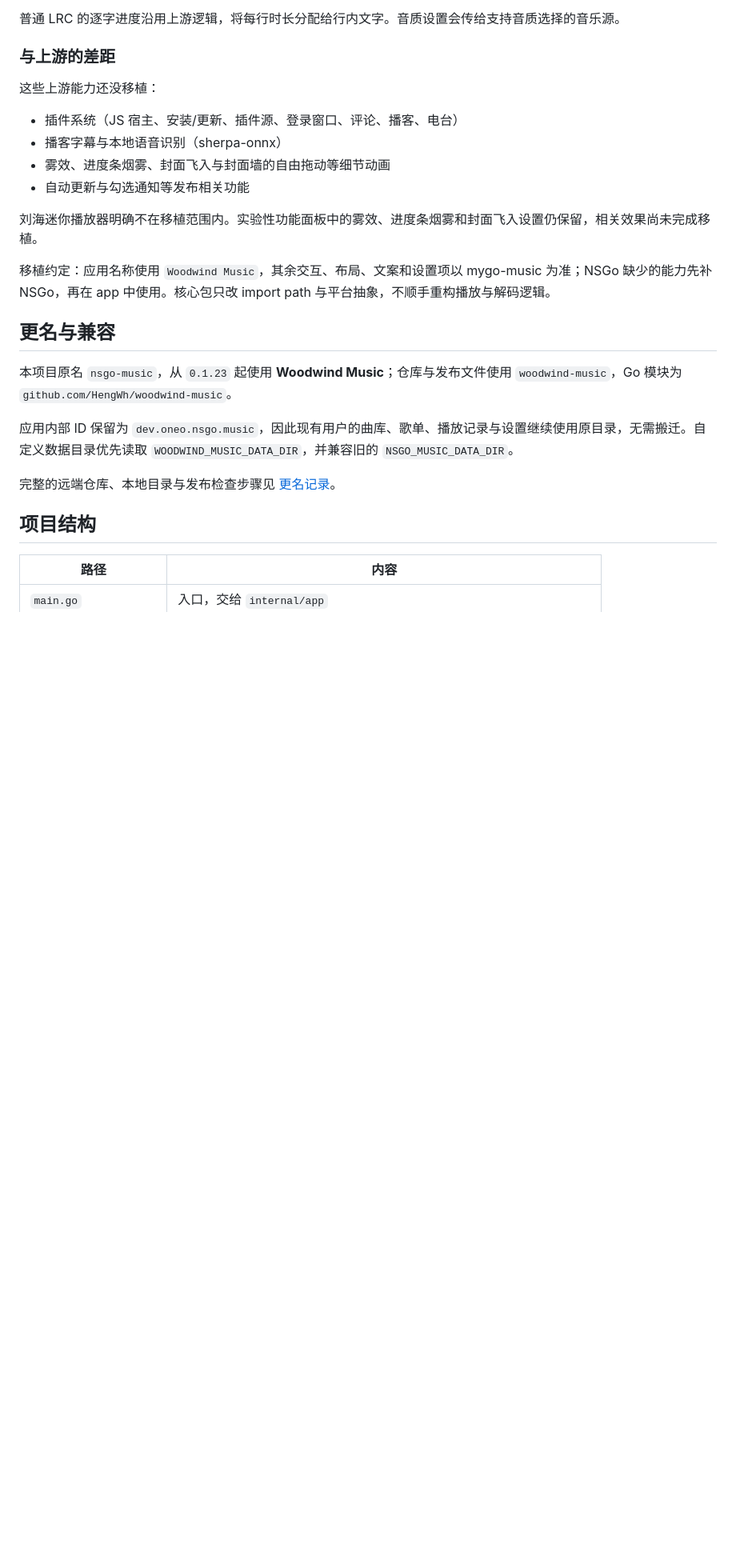
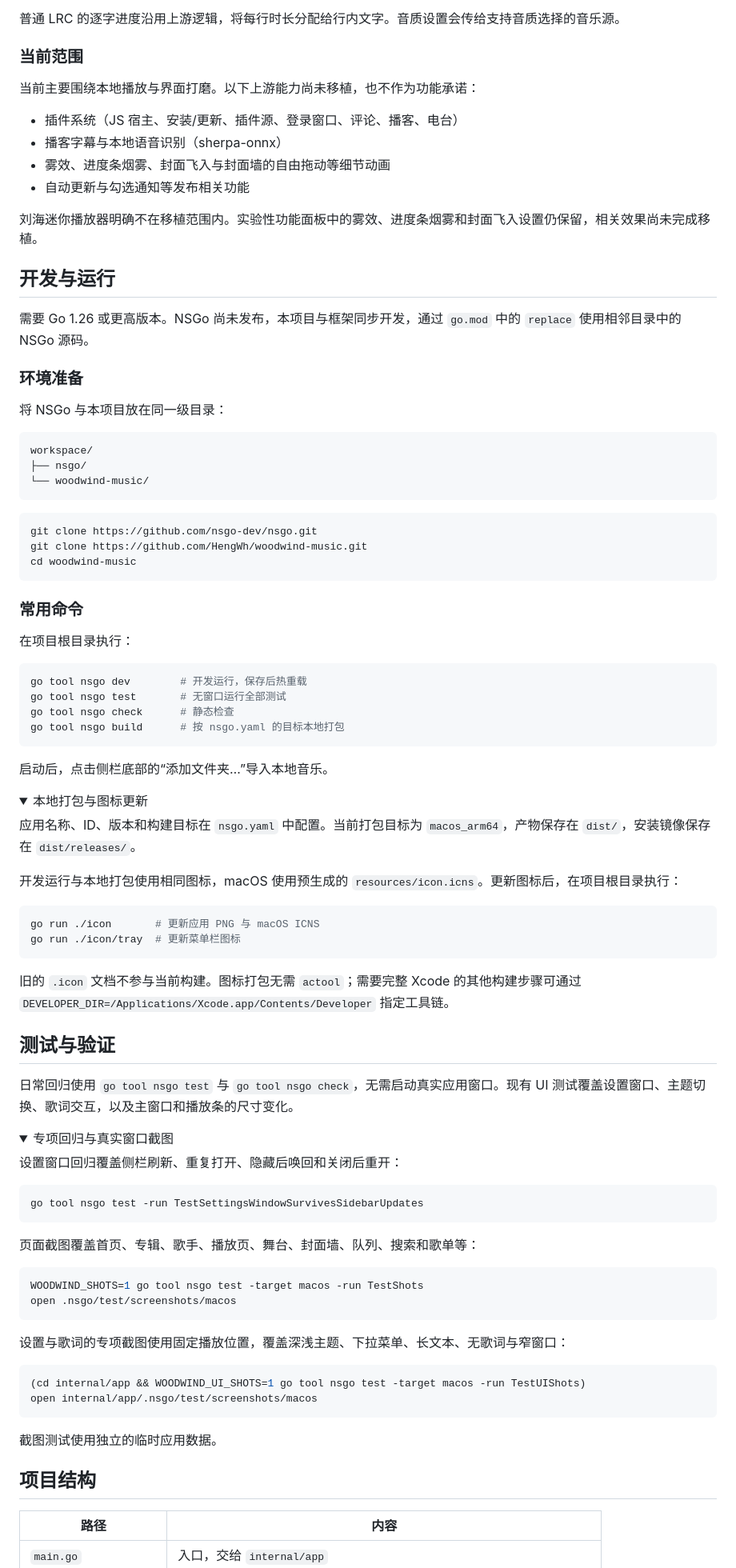
Before and after one commit to HengWh/woodwind-music, a Markdown page: README.md, the part around one of its changes. Shown at 80% size. Drawn GitHub-style; folded sections open; blank space fills up the shorter version.

````diff
--- a/README.md
+++ b/README.md
@@ -144,9 +49,9 @@ open internal/app/.nsgo/test/screenshots/macos
 
 普通 LRC 的逐字进度沿用上游逻辑，将每行时长分配给行内文字。音质设置会传给支持音质选择的音乐源。
 
-### 与上游的差距
+### 当前范围
 
-这些上游能力还没移植：
+当前主要围绕本地播放与界面打磨。以下上游能力尚未移植，也不作为功能承诺：
 
 - 插件系统（JS 宿主、安装/更新、插件源、登录窗口、评论、播客、电台）
 - 播客字幕与本地语音识别（sherpa-onnx）
@@ -155,15 +60,85 @@ open internal/app/.nsgo/test/screenshots/macos
 
 刘海迷你播放器明确不在移植范围内。实验性功能面板中的雾效、进度条烟雾和封面飞入设置仍保留，相关效果尚未完成移植。
 
-移植约定：应用名称使用 `Woodwind Music`，其余交互、布局、文案和设置项以 mygo-music 为准；NSGo 缺少的能力先补 NSGo，再在 app 中使用。核心包只改 import path 与平台抽象，不顺手重构播放与解码逻辑。
+## 开发与运行
 
-## 更名与兼容
+需要 Go 1.26 或更高版本。NSGo 尚未发布，本项目与框架同步开发，通过 `go.mod` 中的 `replace` 使用相邻目录中的 NSGo 源码。
 
-本项目原名 `nsgo-music`，从 `0.1.23` 起使用 **Woodwind Music**；仓库与发布文件使用 `woodwind-music`，Go 模块为 `github.com/HengWh/woodwind-music`。
+### 环境准备
 
-应用内部 ID 保留为 `dev.oneo.nsgo.music`，因此现有用户的曲库、歌单、播放记录与设置继续使用原目录，无需搬迁。自定义数据目录优先读取 `WOODWIND_MUSIC_DATA_DIR`，并兼容旧的 `NSGO_MUSIC_DATA_DIR`。
+将 NSGo 与本项目放在同一级目录：
 
-完整的远端仓库、本地目录与发布检查步骤见 [更名记录](docs/rename-checklist.md)。
+```text
+workspace/
+├── nsgo/
+└── woodwind-music/
+```
+
+```sh
+git clone https://github.com/nsgo-dev/nsgo.git
+git clone https://github.com/HengWh/woodwind-music.git
+cd woodwind-music
+```
+
+### 常用命令
+
+在项目根目录执行：
+
+```sh
+go tool nsgo dev        # 开发运行，保存后热重载
+go tool nsgo test       # 无窗口运行全部测试
+go tool nsgo check      # 静态检查
+go tool nsgo build      # 按 nsgo.yaml 的目标本地打包
+```
+
+启动后，点击侧栏底部的“添加文件夹…”导入本地音乐。
+
+<details>
+<summary>本地打包与图标更新</summary>
+
+应用名称、ID、版本和构建目标在 `nsgo.yaml` 中配置。当前打包目标为 `macos_arm64`，产物保存在 `dist/`，安装镜像保存在 `dist/releases/`。
+
+开发运行与本地打包使用相同图标，macOS 使用预生成的 `resources/icon.icns`。更新图标后，在项目根目录执行：
+
+```sh
+go run ./icon       # 更新应用 PNG 与 macOS ICNS
+go run ./icon/tray  # 更新菜单栏图标
+```
+
+旧的 `.icon` 文档不参与当前构建。图标打包无需 `actool`；需要完整 Xcode 的其他构建步骤可通过 `DEVELOPER_DIR=/Applications/Xcode.app/Contents/Developer` 指定工具链。
+
+</details>
+
+## 测试与验证
+
+日常回归使用 `go tool nsgo test` 与 `go tool nsgo check`，无需启动真实应用窗口。现有 UI 测试覆盖设置窗口、主题切换、歌词交互，以及主窗口和播放条的尺寸变化。
+
+<details>
+<summary>专项回归与真实窗口截图</summary>
+
+设置窗口回归覆盖侧栏刷新、重复打开、隐藏后唤回和关闭后重开：
+
+```sh
+go tool nsgo test -run TestSettingsWindowSurvivesSidebarUpdates
+```
+
+页面截图覆盖首页、专辑、歌手、播放页、舞台、封面墙、队列、搜索和歌单等：
+
+```sh
+WOODWIND_SHOTS=1 go tool nsgo test -target macos -run TestShots
+open .nsgo/test/screenshots/macos
+```
+
+设置与歌词的专项截图使用固定播放位置，覆盖深浅主题、下拉菜单、长文本、无歌词与窄窗口：
+
+```sh
+(cd internal/app && WOODWIND_UI_SHOTS=1 go tool nsgo test -target macos -run TestUIShots)
+open internal/app/.nsgo/test/screenshots/macos
+```
+
+截图测试使用独立的临时应用数据。
+
+</details>
 
 ## 项目结构
 
````
Also changed, not shown: other parts of README.md (+16 -111 lines), docs/rename-checklist.md (deleted, +0 -60 lines), docs/album.png, docs/settings.png, 3 other files.
